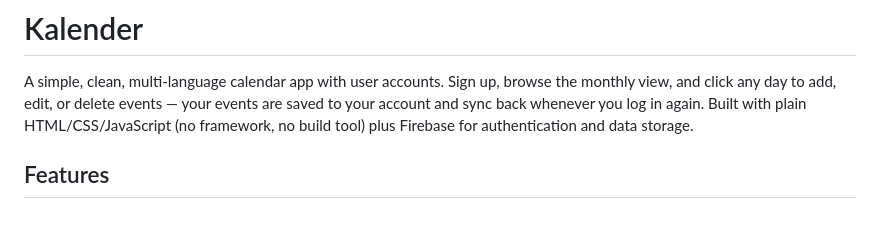
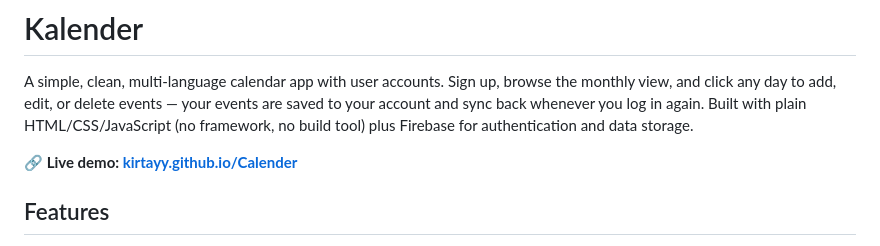
Before and after one commit to Kirtayy/Calender, a Markdown page: README.md, the part around the change. Rendered like a GitHub page; blank space fills up the shorter version.

Commit message:
README'ye canlı demo linkini ekle
GitHub Pages üzerinden yayınlandı: https://kirtayy.github.io/Calender/

Co-Authored-By: Claude Sonnet 5 <noreply@anthropic.com>

```diff
--- a/README.md
+++ b/README.md
@@ -1,6 +1,8 @@
 # Kalender
 
 A simple, clean, multi-language calendar app with user accounts. Sign up, browse the monthly view, and click any day to add, edit, or delete events — your events are saved to your account and sync back whenever you log in again. Built with plain HTML/CSS/JavaScript (no framework, no build tool) plus Firebase for authentication and data storage.
+
+**🔗 Live demo: [kirtayy.github.io/Calender](https://kirtayy.github.io/Calender/)**
 
 ## Features
 
```
